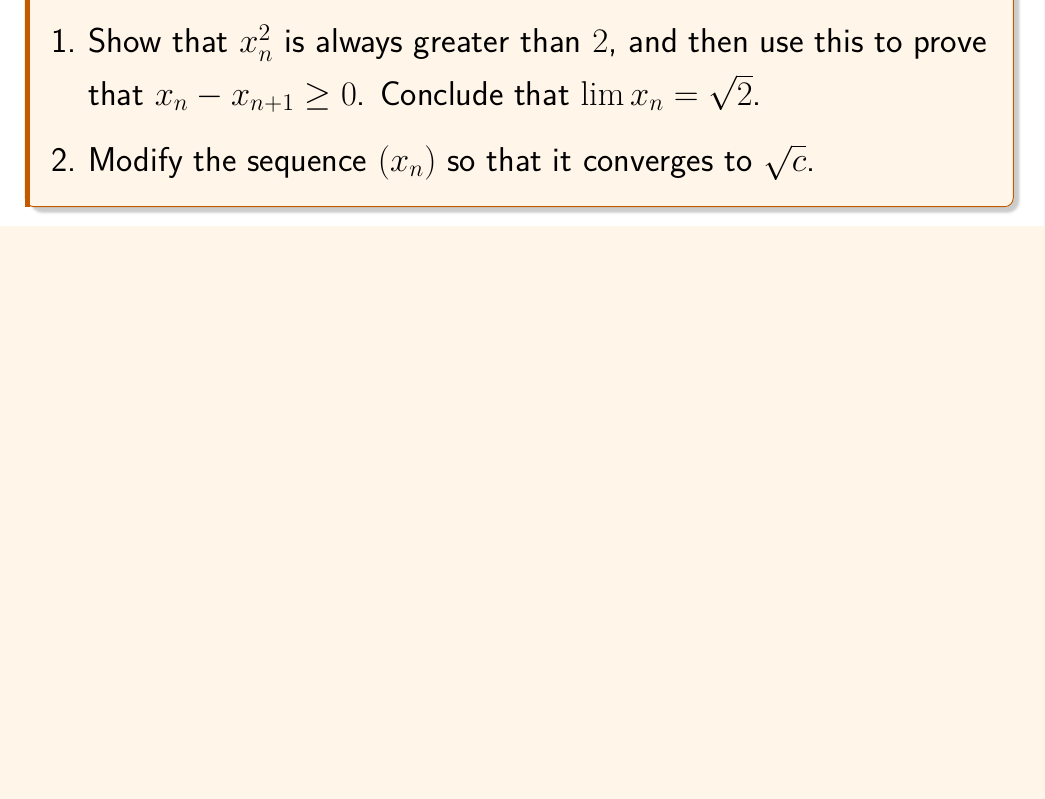
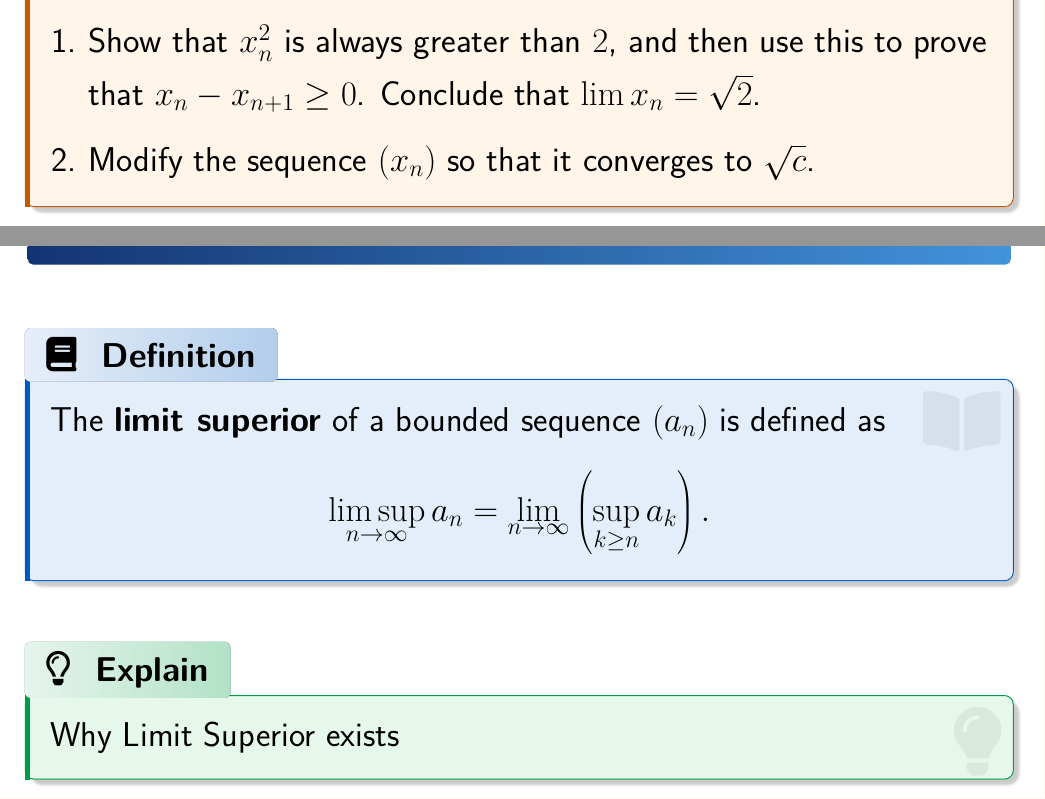
Before and after one commit to parthosutradhor/Online-Lecture-Template, a LaTeX document (Real Analysis/Lecture-08.tex): part of page 9 of 10 before the commit and two parts of pages 10 and 11 of 16 after it, the two joined at a grey line, cut so that both start at the same text, the shorter picture padded with empty space. The pictures show the PDF file Real Analysis/Lecture-08.pdf that the author committed with the source.

Commit message:
lec08 done

```diff
--- a/Real Analysis/Lecture-08.tex
+++ b/Real Analysis/Lecture-08.tex
@@ -136,4 +134,5 @@ converges and find the limit.
 	\end{enumerate}
 \end{problem}
 
+\clearpage
 
@@ -139,0 +143,16 @@ converges and find the limit.
+\vspace{10pt}
+
+\begin{definition}
+	The \textbf{limit superior} of a bounded sequence $(a_n)$ is defined as
+    \[
+        \limsup_{n \to \infty} a_n = \lim_{n \to \infty} \left( \sup_{k \ge n} a_k \right).
+    \]
+\end{definition}
+
+\vspace{10pt}
+
+\begin{theorem}[Explain]
+	Why Limit Superior exists
+\end{theorem}
+
+\clearpage
@@ -140,3 +164,38 @@ converges and find the limit.
+\vspace{10pt}
+
+\begin{definition}
+	The \textbf{limit inferior} of a bounded sequence $(a_n)$ is defined as
+    \[
+        \liminf_{n \to \infty} a_n = \lim_{n \to \infty} \left( \inf_{k \ge n} a_k \right).
+    \]
+\end{definition}
+
+\vspace{10pt}
+
+\begin{theorem}[Explain]
+	Why Limit Superior exists
+\end{theorem}
+
+\clearpage
+
+\begin{problem}
+	Find the Limit Superior and Limit Inferior of the sequence
+	\[ x_n = (-1)^n + \frac{1}{n}\]
+\end{problem}
+
+\clearpage
+
+\begin{theorem}
+	For every bounded sequence $a_n$,
+	\[ \liminf_{n \to \infty} a_n \le \limsup_{n \to \infty} a_n \]
+\end{theorem}
+
+\clearpage
+
+\begin{theorem}
+	Any sequence $a_n$ converges if and only if
+	\[ \liminf_{n \to \infty} a_n = \limsup_{n \to \infty} a_n \]
+\end{theorem}
 
 
 
```
Also changed, not shown: Real Analysis/Lecture-08.pdf, Real Analysis/Lecture-08.tex (13 more changed lines).
